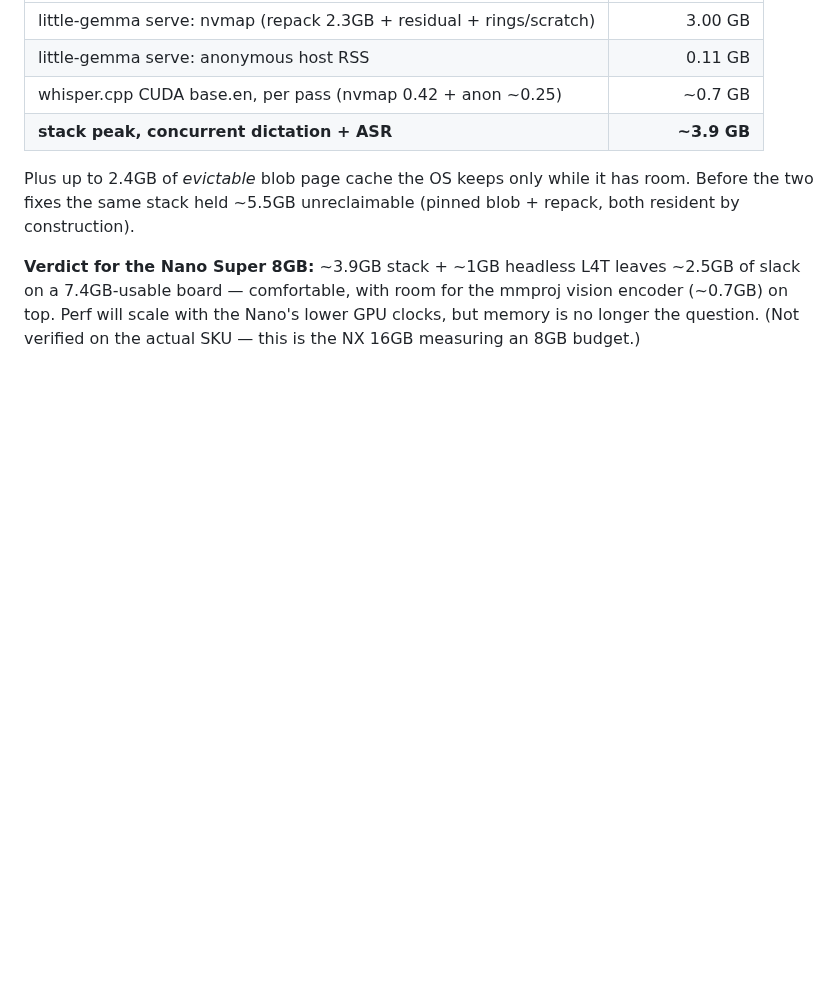
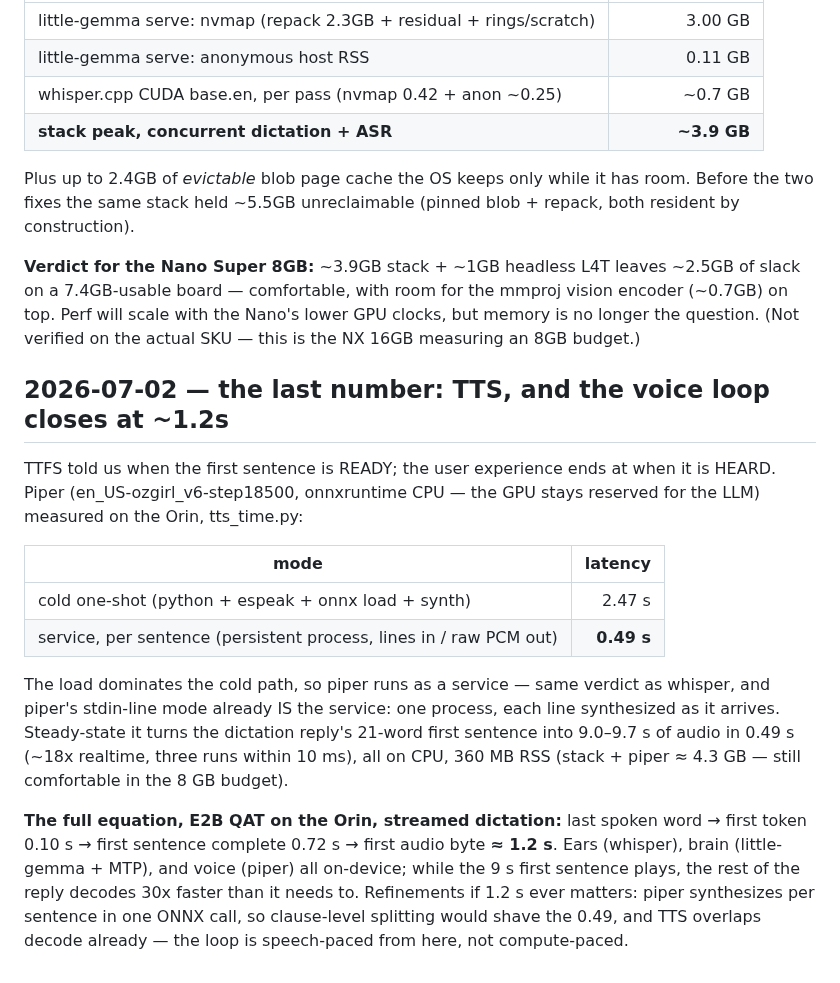
Before and after one commit to cortexist/little-gemma, a Markdown page: docs/prefill-performance-journal.md, the part around the change. Rendered like a GitHub page; blank space fills up the shorter version.

Commit message:
doc(journal): TTS measured — piper service 0.49s/sentence, voice loop closes at ~1.2s
Co-Authored-By: Claude Fable 5 <noreply@anthropic.com>
Claude-Session: https://claude.ai/code/session_01KSRK57bnPRQZGrzXubazXv

```diff
--- a/docs/prefill-performance-journal.md
+++ b/docs/prefill-performance-journal.md
@@ -1155,3 +1155,30 @@ for the mmproj vision encoder (~0.7GB) on top. Perf will scale with the
 Nano's lower GPU clocks, but memory is no longer the question. (Not
 verified on the actual SKU — this is the NX 16GB measuring an 8GB
 budget.)
+
+## 2026-07-02 — the last number: TTS, and the voice loop closes at ~1.2s
+
+TTFS told us when the first sentence is READY; the user experience ends at
+when it is HEARD. Piper (en_US-ozgirl_v6-step18500, onnxruntime CPU — the
+GPU stays reserved for the LLM) measured on the Orin, tts_time.py:
+
+| mode | latency |
+|---|---:|
+| cold one-shot (python + espeak + onnx load + synth) | 2.47 s |
+| service, per sentence (persistent process, lines in / raw PCM out) | **0.49 s** |
+
+The load dominates the cold path, so piper runs as a service — same
+verdict as whisper, and piper's stdin-line mode already IS the service:
+one process, each line synthesized as it arrives. Steady-state it turns
+the dictation reply's 21-word first sentence into 9.0–9.7 s of audio in
+0.49 s (~18x realtime, three runs within 10 ms), all on CPU, 360 MB RSS
+(stack + piper ≈ 4.3 GB — still comfortable in the 8 GB budget).
+
+**The full equation, E2B QAT on the Orin, streamed dictation:** last
+spoken word → first token 0.10 s → first sentence complete 0.72 s → first
+audio byte **≈ 1.2 s**. Ears (whisper), brain (little-gemma + MTP), and
+voice (piper) all on-device; while the 9 s first sentence plays, the rest
+of the reply decodes 30x faster than it needs to. Refinements if 1.2 s
+ever matters: piper synthesizes per sentence in one ONNX call, so
+clause-level splitting would shave the 0.49, and TTS overlaps decode
+already — the loop is speech-paced from here, not compute-paced.
```
